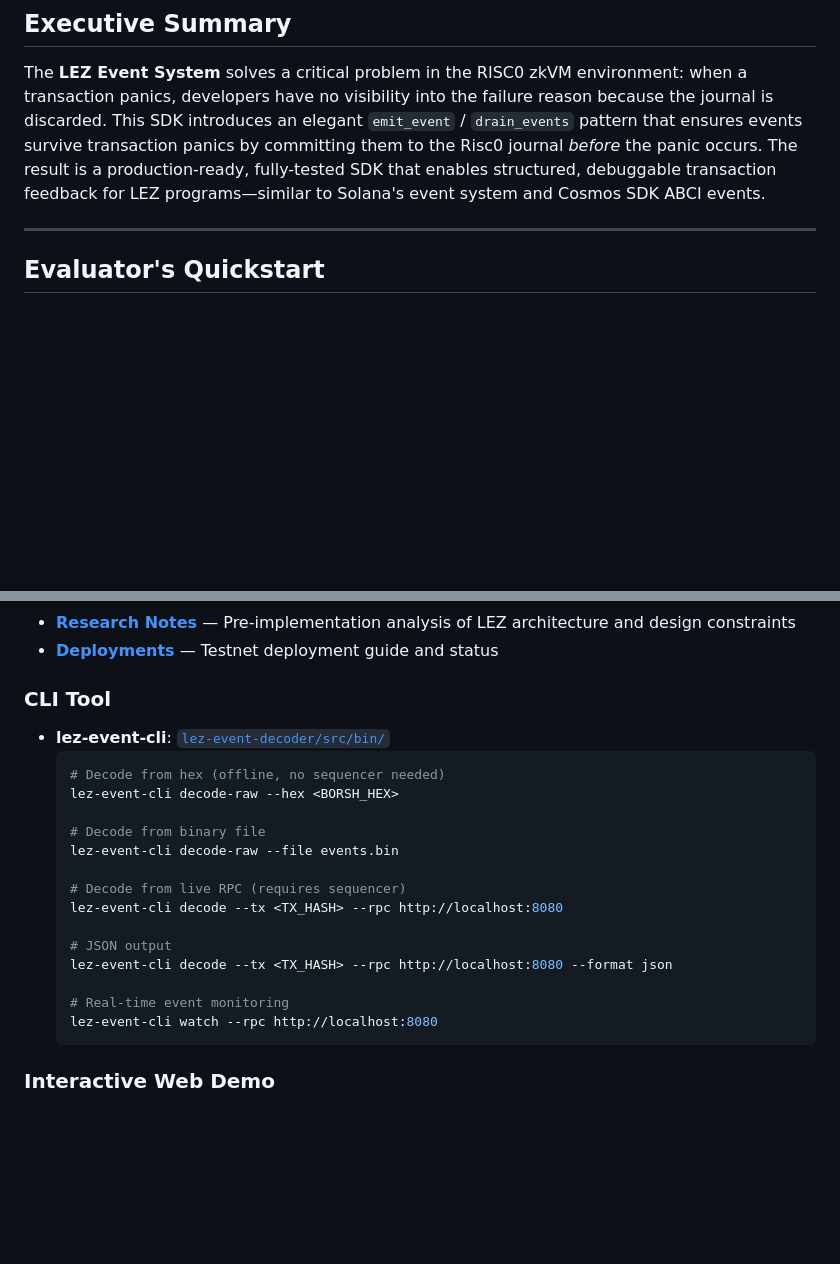
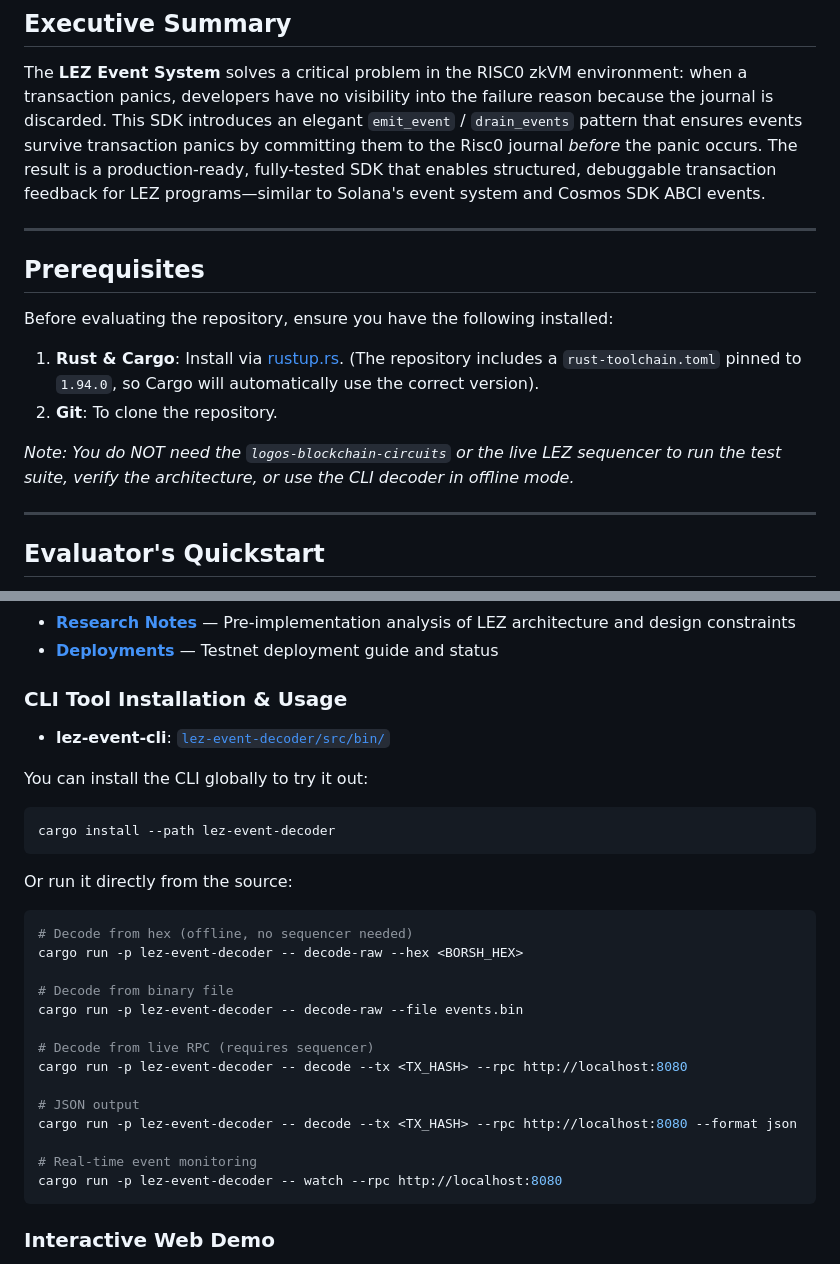
Before and after one commit to pramadanif/lez-event-system, a Markdown page: README.md, 2 parts joined by grey strips. Rendered like a GitHub page; blank space fills up the shorter version.

Commit message:
docs: add prerequisites and improve CLI usage instructions in README

````diff
--- a/README.md
+++ b/README.md
@@ -12,6 +12,16 @@
 ## Executive Summary
 
 The **LEZ Event System** solves a critical problem in the RISC0 zkVM environment: when a transaction panics, developers have no visibility into the failure reason because the journal is discarded. This SDK introduces an elegant `emit_event` / `drain_events` pattern that ensures events survive transaction panics by committing them to the Risc0 journal *before* the panic occurs. The result is a production-ready, fully-tested SDK that enables structured, debuggable transaction feedback for LEZ programs—similar to Solana's event system and Cosmos SDK ABCI events.
+
+---
+
+## Prerequisites
+
+Before evaluating the repository, ensure you have the following installed:
+1. **Rust & Cargo**: Install via [rustup.rs](https://rustup.rs/). (The repository includes a `rust-toolchain.toml` pinned to `1.94.0`, so Cargo will automatically use the correct version).
+2. **Git**: To clone the repository.
+
+*Note: You do NOT need the `logos-blockchain-circuits` or the live LEZ sequencer to run the test suite, verify the architecture, or use the CLI decoder in offline mode.*
 
 ---
 
@@ -131,24 +141,31 @@ cargo fmt --check --all
 - **[Research Notes](docs/research-notes.md)** — Pre-implementation analysis of LEZ architecture and design constraints
 - **[Deployments](docs/deployments.md)** — Testnet deployment guide and status
 
-### CLI Tool
+### CLI Tool Installation & Usage
 - **lez-event-cli**: [`lez-event-decoder/src/bin/`](lez-event-decoder/src/bin/)
-  ```bash
-  # Decode from hex (offline, no sequencer needed)
-  lez-event-cli decode-raw --hex <BORSH_HEX>
 
-  # Decode from binary file
-  lez-event-cli decode-raw --file events.bin
+You can install the CLI globally to try it out:
+```bash
+cargo install --path lez-event-decoder
+```
 
-  # Decode from live RPC (requires sequencer)
-  lez-event-cli decode --tx <TX_HASH> --rpc http://localhost:8080
+Or run it directly from the source:
+```bash
+# Decode from hex (offline, no sequencer needed)
+cargo run -p lez-event-decoder -- decode-raw --hex <BORSH_HEX>
 
-  # JSON output
-  lez-event-cli decode --tx <TX_HASH> --rpc http://localhost:8080 --format json
+# Decode from binary file
+cargo run -p lez-event-decoder -- decode-raw --file events.bin
 
-  # Real-time event monitoring
-  lez-event-cli watch --rpc http://localhost:8080
-  ```
+# Decode from live RPC (requires sequencer)
+cargo run -p lez-event-decoder -- decode --tx <TX_HASH> --rpc http://localhost:8080
+
+# JSON output
+cargo run -p lez-event-decoder -- decode --tx <TX_HASH> --rpc http://localhost:8080 --format json
+
+# Real-time event monitoring
+cargo run -p lez-event-decoder -- watch --rpc http://localhost:8080
+```
 
 ### Interactive Web Demo
 - **demo/index.html** — Serverless web UI demonstrating event architecture and Borsh hex encoding/decoding (browser-based, no backend required)
````
